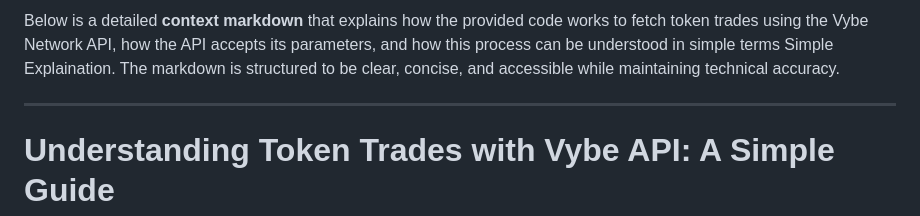
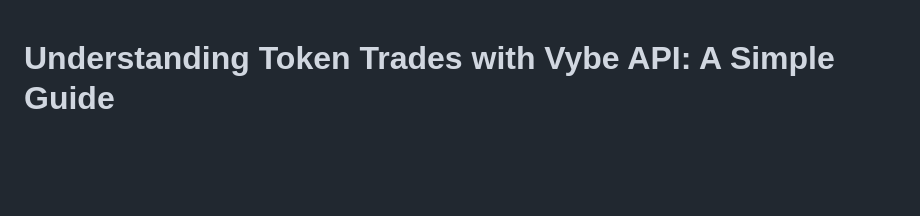
Before and after one commit to italiancode/VybeWhale-Bot, a Markdown page: Understanding-Token-Trades-with-Vybe-API.md, the part around the change. Rendered like a GitHub page; blank space fills up the shorter version.

Commit message:
Something just got updated!

```diff
--- a/Understanding-Token-Trades-with-Vybe-API.md
+++ b/Understanding-Token-Trades-with-Vybe-API.md
@@ -1,7 +1,3 @@
-Below is a detailed **context markdown** that explains how the provided code works to fetch token trades using the Vybe Network API, how the API accepts its parameters, and how this process can be understood in simple terms Simple Explaination. The markdown is structured to be clear, concise, and accessible while maintaining technical accuracy.
-
----
-
 # Understanding Token Trades with Vybe API: A Simple Guide
 
 ## Overview
```
